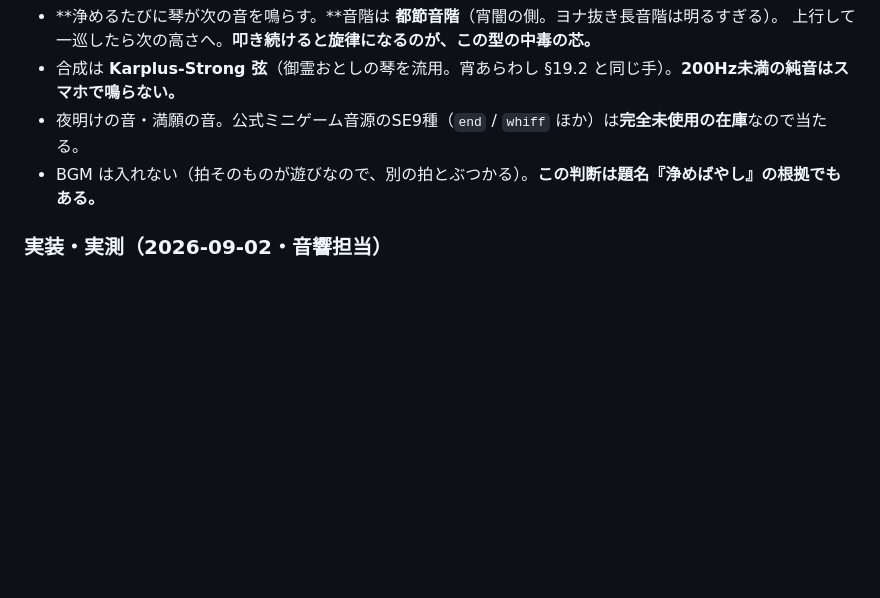
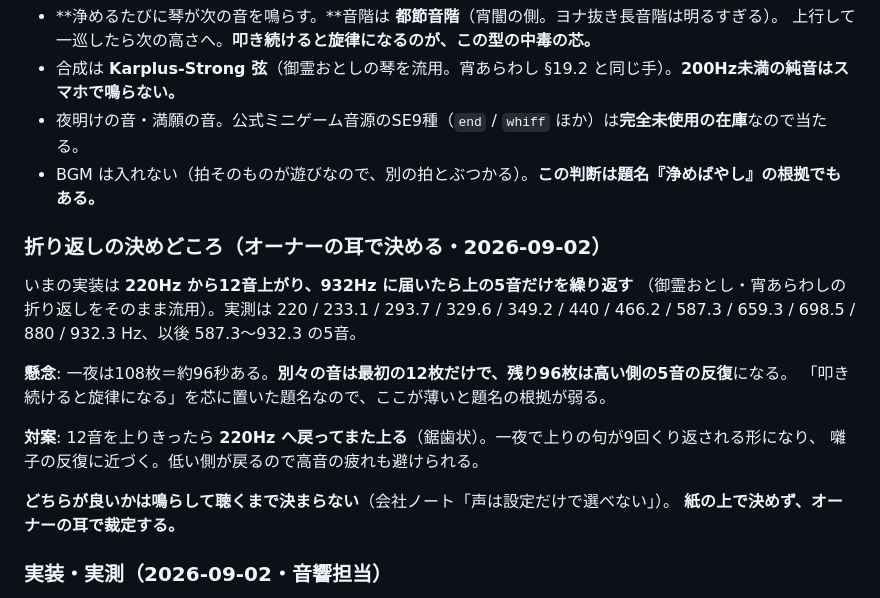
Before and after one commit to hiroHGxx/kiyome-bayashi, a Markdown page: docs/SPEC.md, the part around the change. Drawn GitHub-style; blank space fills up the shorter version.

```diff
--- a/docs/SPEC.md
+++ b/docs/SPEC.md
@@ -165,6 +165,21 @@
 - 夜明けの音・満願の音。公式ミニゲーム音源のSE9種（`end` / `whiff` ほか）は**完全未使用の在庫**なので当たる。
 - BGM は入れない（拍そのものが遊びなので、別の拍とぶつかる）。**この判断は題名『浄めばやし』の根拠でもある。**
 
+### 折り返しの決めどころ（オーナーの耳で決める・2026-09-02）
+
+いまの実装は **220Hz から12音上がり、932Hz に届いたら上の5音だけを繰り返す**
+（御霊おとし・宵あらわしの折り返しをそのまま流用）。実測は
+220 / 233.1 / 293.7 / 329.6 / 349.2 / 440 / 466.2 / 587.3 / 659.3 / 698.5 / 880 / 932.3 Hz、以後 587.3〜932.3 の5音。
+
+**懸念**: 一夜は108枚＝約96秒ある。**別々の音は最初の12枚だけで、残り96枚は高い側の5音の反復**になる。
+「叩き続けると旋律になる」を芯に置いた題名なので、ここが薄いと題名の根拠が弱る。
+
+**対案**: 12音を上りきったら **220Hz へ戻ってまた上る**（鋸歯状）。一夜で上りの句が9回くり返される形になり、
+囃子の反復に近づく。低い側が戻るので高音の疲れも避けられる。
+
+**どちらが良いかは鳴らして聴くまで決まらない**（会社ノート「声は設定だけで選べない」）。
+**紙の上で決めず、オーナーの耳で裁定する。**
+
 ### 実装・実測（2026-09-02・音響担当）
 
 - `purify(r)` のたびに `kotoStep` を1つ進め、`noteFreq(kotoStep)` を鳴らす。`resetRun()` で
```
Also changed, not shown: docs/DEVELOPMENT.md (+18 -0 lines).
